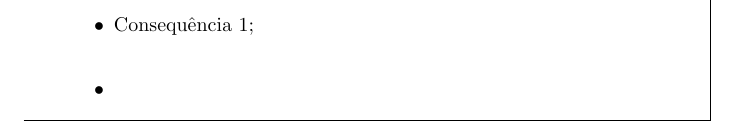
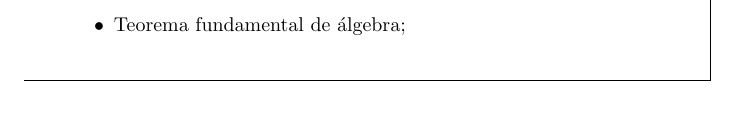
Before and after one commit to Top-Alg-Wiki/Top.Alg.Wiki, a LaTeX document (Alg.Top-Wiki.tex, which reads conteudo/grupo-fundamental-de-S1-prop.tex): part of page 20 of 20, cut at the place of the change. Compiled offline with pdfLaTeX.

Commit message:
Update grupo-fundamental-de-S1-prop.tex

```diff
--- a/conteudo/grupo-fundamental-de-S1-prop.tex
+++ b/conteudo/grupo-fundamental-de-S1-prop.tex
@@ -31,14 +31,6 @@ Por unicidade de levantamento de novo, obtemos $\Tilde{\beta}_n=n+\Tilde{\beta}_
 Portanto $deg$ é um isomorfismo de grupo.
 \end{dem}
 
-%\begin{figure}[]
-%	\centering
-%	\includegraphics[width=0.8\textwidth]{}
-%	\caption{}
-%	\label{fig:}
-%\end{figure}
-
 \begin{titlemize}{Lista de consequências}
-	\item \hyperref[consequencia1]{Consequência 1};\\ %'consequencia1' é o label onde o conceito Consequência 1 aparece
-	\item \hyperref[]{}
+	\item \hyperref[]{Teorema fundamental de álgebra};\\ % David vai acrescenda isso.
 \end{titlemize}
```
